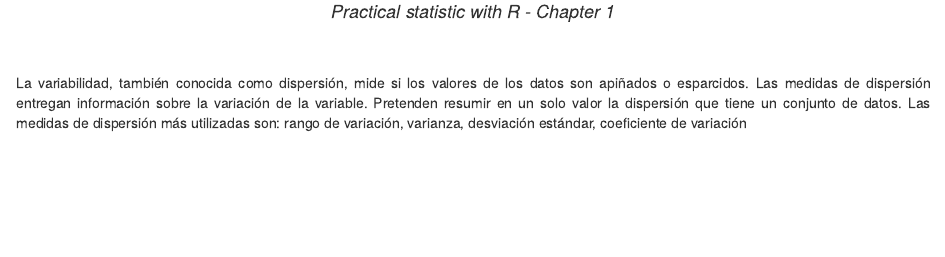
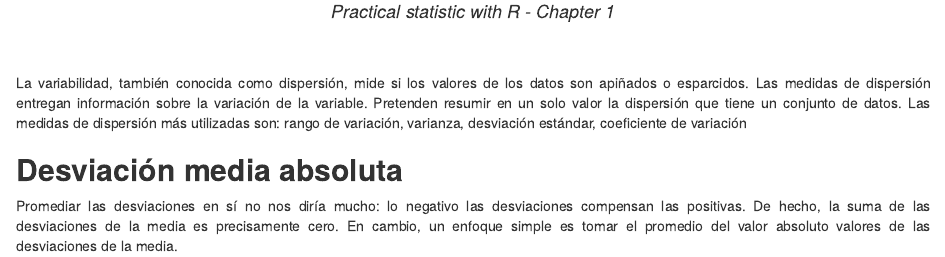
Before and after one commit to LizBautista/Statictics-with-R-, an R Markdown document (Medidas de dispersión.Rmd): the page in a window 1100 px wide, from 130 px down. Rendered offline with R 4.5, knitr and Pandoc, with nearby package versions.

Commit message:
Update Medidas de dispersión.Rmd

````diff
--- a/Medidas de dispersión.Rmd
+++ b/Medidas de dispersión.Rmd
@@ -19,6 +19,11 @@ library( tables )
 ```
 <br>
 <br>
-<div style="text-align: justify">La variabilidad, también conocida como dispersión, mide si los valores de los datos son
-apiñados o esparcidos. Las medidas de dispersión entregan información sobre la variación de la variable. Pretenden resumir en un solo valor la dispersión que tiene un conjunto de datos. Las medidas de dispersión más utilizadas son: rango de variación, varianza, desviación estándar, coeficiente de variación<div/>
-<br>
+<div style="text-align: justify">La variabilidad, también conocida como dispersión, mide si los valores de los datos son apiñados o esparcidos. Las medidas de dispersión entregan información sobre la variación de la variable. Pretenden resumir en un solo valor la dispersión que tiene un conjunto de datos. Las medidas de dispersión más utilizadas son: rango de variación, varianza, desviación estándar, coeficiente de variación<div/>
+
+## **Desviación media absoluta**
+
+<div style="text-align: justify">Promediar las desviaciones en sí no nos diría mucho: lo negativo
+las desviaciones compensan las positivas. De hecho, la suma de las desviaciones de la media
+es precisamente cero. En cambio, un enfoque simple es tomar el promedio del valor absoluto
+valores de las desviaciones de la media.<div/>
````
